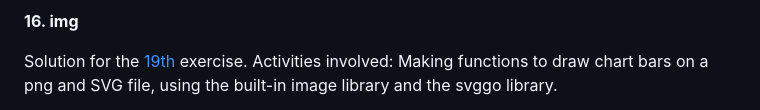
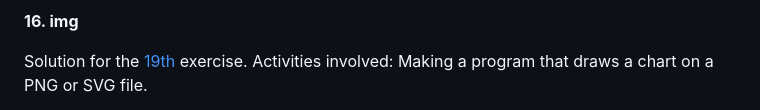
Before and after one commit to lareza-farhan-wanaghi/gophercises, a Markdown page: readme.md, the part around the change printed below. GitHub-like rendering.

```diff
--- a/readme.md
+++ b/readme.md
@@ -280,5 +302,5 @@ Solution for the [18th](https://github.com/gophercises/transform) exercise. Acti
 
 **16. img**
 
-Solution for the [19th](https://github.com/gophercises/image) exercise. Activities involved: Making functions to draw chart bars on a png and SVG file, using the built-in image library and the svggo library.
+Solution for the [19th](https://github.com/gophercises/image) exercise. Activities involved: Making a program that draws a chart on a PNG or SVG file.
 
```
Also changed, not shown: other parts of readme.md (+34 -1 lines).
